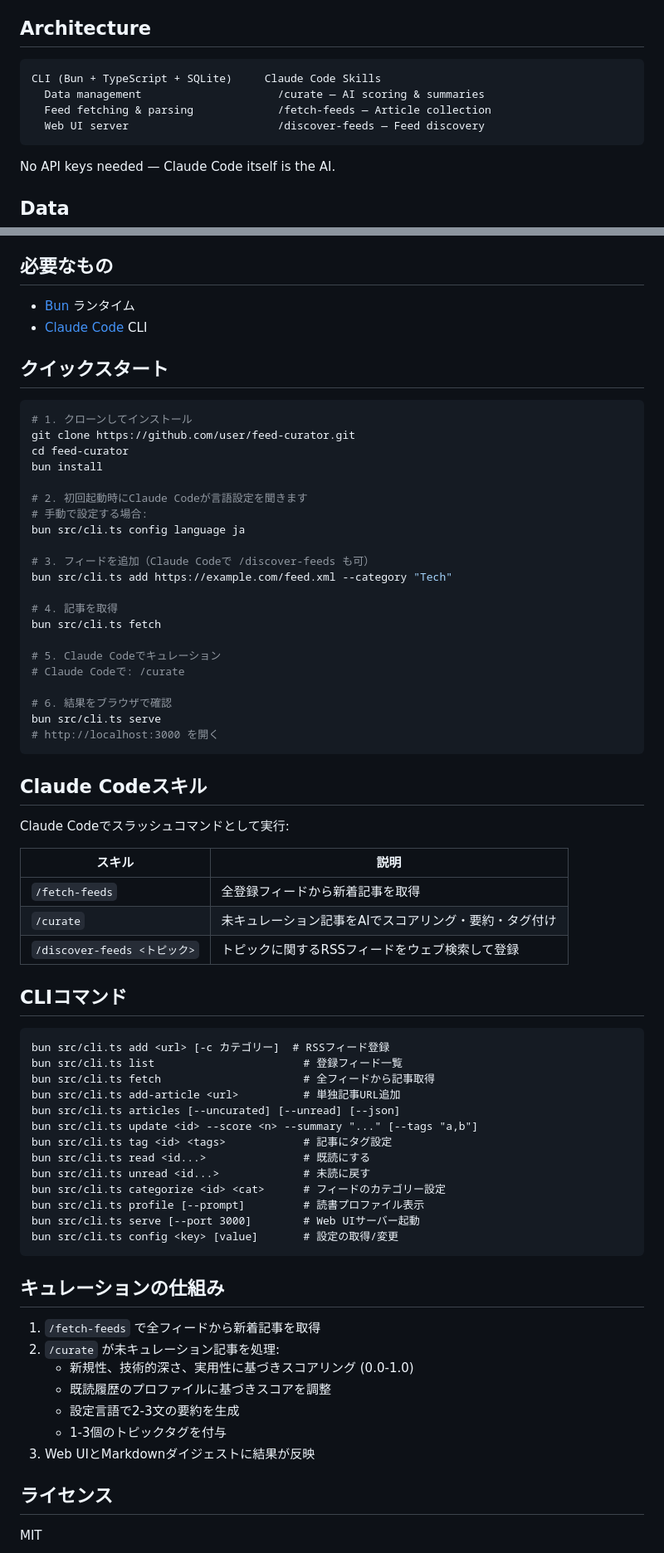
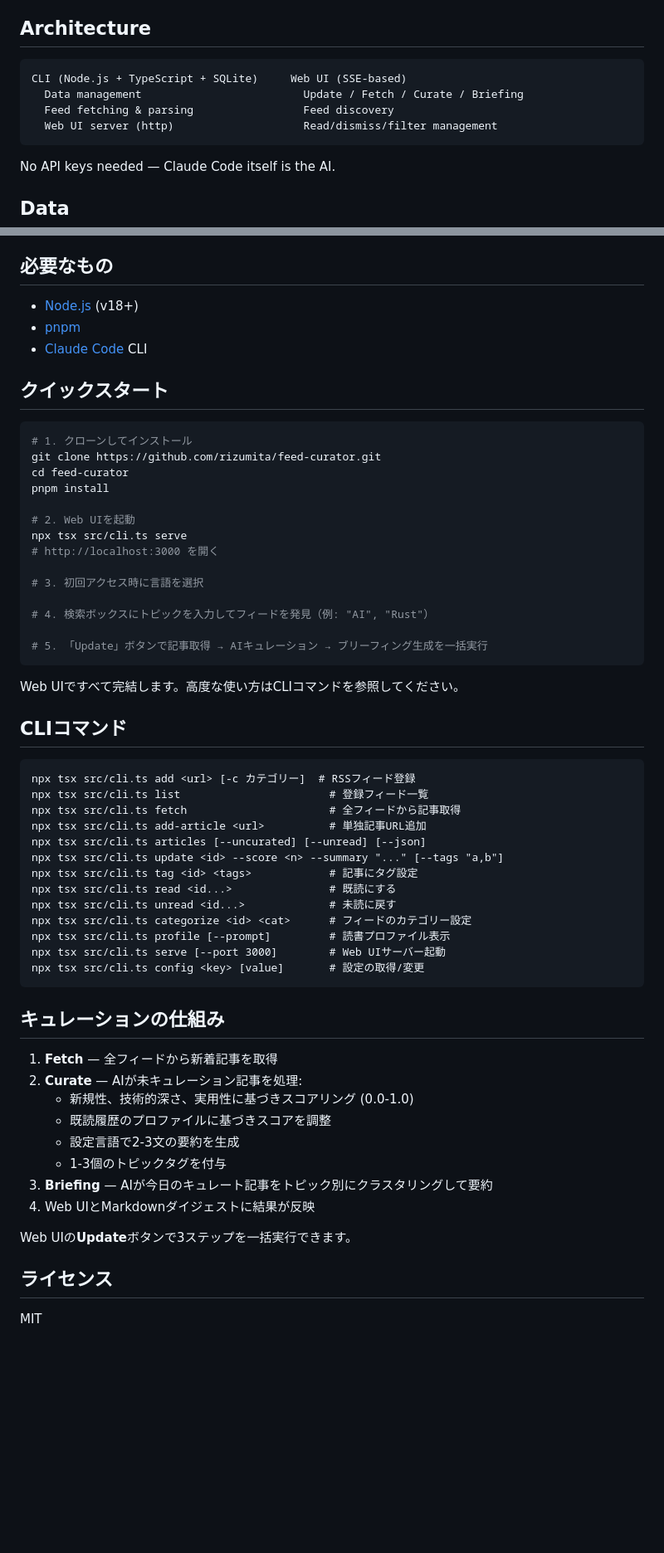
Before and after one commit to rizumita/feed-curator, a Markdown page: README.md, 2 parts joined by grey strips. Shown at 83% size. Drawn GitHub-style; blank space fills up the shorter version.

````diff
--- a/README.md
+++ b/README.md
@@ -102,10 +101,10 @@ Start with `bun src/cli.ts serve` and open http://localhost:3000.
 ## Architecture
 
 ```
-CLI (Bun + TypeScript + SQLite)     Claude Code Skills
-  Data management                     /curate — AI scoring & summaries
-  Feed fetching & parsing             /fetch-feeds — Article collection
-  Web UI server                       /discover-feeds — Feed discovery
+CLI (Node.js + TypeScript + SQLite)     Web UI (SSE-based)
+  Data management                         Update / Fetch / Curate / Briefing
+  Feed fetching & parsing                 Feed discovery
+  Web UI server (http)                    Read/dismiss/filter management
 ```
 
 No API keys needed — Claude Code itself is the AI.
@@ -135,72 +134,61 @@ RSSフィードから記事を収集し、Claude Codeが要約・スコアリン
 
 ## 必要なもの
 
-- [Bun](https://bun.sh/) ランタイム
+- [Node.js](https://nodejs.org/) (v18+)
+- [pnpm](https://pnpm.io/)
 - [Claude Code](https://docs.anthropic.com/en/docs/claude-code) CLI
 
 ## クイックスタート
 
 ```bash
 # 1. クローンしてインストール
-git clone https://github.com/user/feed-curator.git
+git clone https://github.com/rizumita/feed-curator.git
 cd feed-curator
-bun install
+pnpm install
 
-# 2. 初回起動時にClaude Codeが言語設定を聞きます
-# 手動で設定する場合:
-bun src/cli.ts config language ja
+# 2. Web UIを起動
+npx tsx src/cli.ts serve
+# http://localhost:3000 を開く
 
-# 3. フィードを追加（Claude Codeで /discover-feeds も可）
-bun src/cli.ts add https://example.com/feed.xml --category "Tech"
+# 3. 初回アクセス時に言語を選択
 
-# 4. 記事を取得
-bun src/cli.ts fetch
+# 4. 検索ボックスにトピックを入力してフィードを発見（例: "AI", "Rust"）
 
-# 5. Claude Codeでキュレーション
-# Claude Codeで: /curate
-
-# 6. 結果をブラウザで確認
-bun src/cli.ts serve
-# http://localhost:3000 を開く
+# 5. 「Update」ボタンで記事取得 → AIキュレーション → ブリーフィング生成を一括実行
 ```
 
-## Claude Codeスキル
-
-Claude Codeでスラッシュコマンドとして実行:
-
-| スキル | 説明 |
-|---|---|
-| `/fetch-feeds` | 全登録フィードから新着記事を取得 |
-| `/curate` | 未キュレーション記事をAIでスコアリング・要約・タグ付け |
-| `/discover-feeds <トピック>` | トピックに関するRSSフィードをウェブ検索して登録 |
+Web UIですべて完結します。高度な使い方はCLIコマンドを参照してください。
 
 ## CLIコマンド
 
 ```
-bun src/cli.ts add <url> [-c カテゴリー]  # RSSフィード登録
-bun src/cli.ts list                       # 登録フィード一覧
-bun src/cli.ts fetch                      # 全フィードから記事取得
-bun src/cli.ts add-article <url>          # 単独記事URL追加
-bun src/cli.ts articles [--uncurated] [--unread] [--json]
-bun src/cli.ts update <id> --score <n> --summary "..." [--tags "a,b"]
-bun src/cli.ts tag <id> <tags>            # 記事にタグ設定
-bun src/cli.ts read <id...>               # 既読にする
-bun src/cli.ts unread <id...>             # 未読に戻す
-bun src/cli.ts categorize <id> <cat>      # フィードのカテゴリー設定
-bun src/cli.ts profile [--prompt]         # 読書プロファイル表示
-bun src/cli.ts serve [--port 3000]        # Web UIサーバー起動
-bun src/cli.ts config <key> [value]       # 設定の取得/変更
+npx tsx src/cli.ts add <url> [-c カテゴリー]  # RSSフィード登録
+npx tsx src/cli.ts list                       # 登録フィード一覧
+npx tsx src/cli.ts fetch                      # 全フィードから記事取得
+npx tsx src/cli.ts add-article <url>          # 単独記事URL追加
+npx tsx src/cli.ts articles [--uncurated] [--unread] [--json]
+npx tsx src/cli.ts update <id> --score <n> --summary "..." [--tags "a,b"]
+npx tsx src/cli.ts tag <id> <tags>            # 記事にタグ設定
+npx tsx src/cli.ts read <id...>               # 既読にする
+npx tsx src/cli.ts unread <id...>             # 未読に戻す
+npx tsx src/cli.ts categorize <id> <cat>      # フィードのカテゴリー設定
+npx tsx src/cli.ts profile [--prompt]         # 読書プロファイル表示
+npx tsx src/cli.ts serve [--port 3000]        # Web UIサーバー起動
+npx tsx src/cli.ts config <key> [value]       # 設定の取得/変更
 ```
 
 ## キュレーションの仕組み
 
-1. `/fetch-feeds` で全フィードから新着記事を取得
-2. `/curate` が未キュレーション記事を処理:
+1. **Fetch** — 全フィードから新着記事を取得
+2. **Curate** — AIが未キュレーション記事を処理:
    - 新規性、技術的深さ、実用性に基づきスコアリング (0.0-1.0)
    - 既読履歴のプロファイルに基づきスコアを調整
    - 設定言語で2-3文の要約を生成
    - 1-3個のトピックタグを付与
-3. Web UIとMarkdownダイジェストに結果が反映
+3. **Briefing** — AIが今日のキュレート記事をトピック別にクラスタリングして要約
+4. Web UIとMarkdownダイジェストに結果が反映
+
+Web UIの**Update**ボタンで3ステップを一括実行できます。
 
 ## ライセンス
 
````
Also changed, not shown: other parts of README.md (+46 -47 lines).
